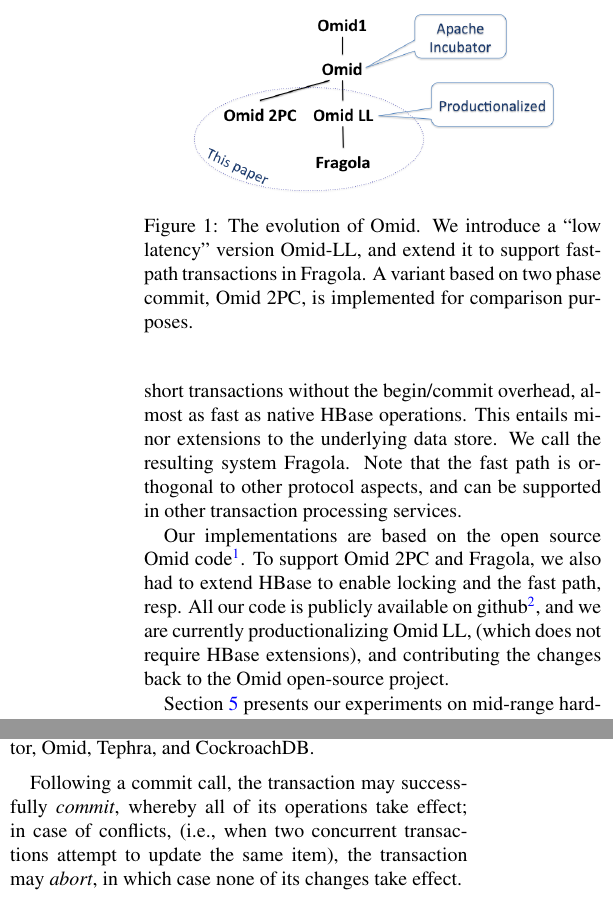
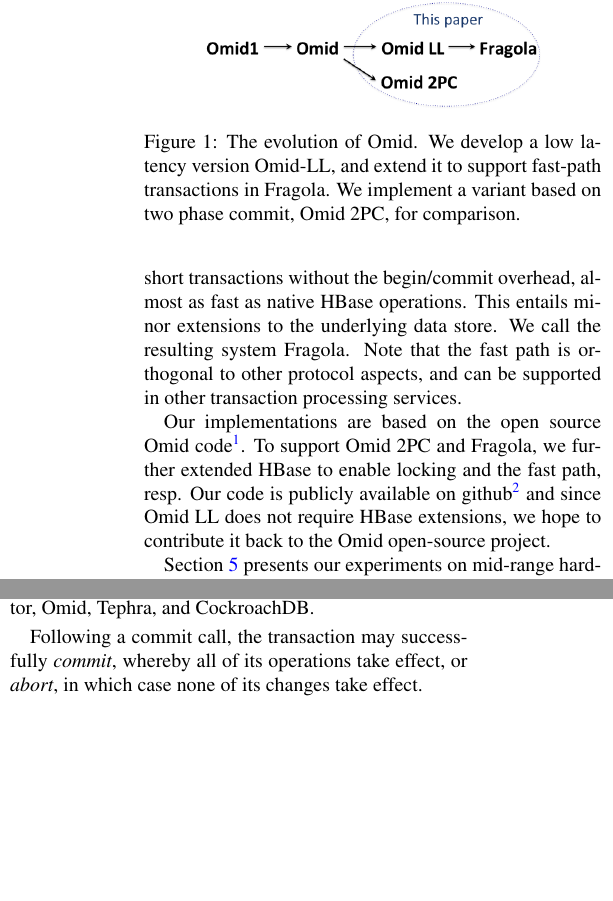
Before and after one commit to yonigottesman/omidLL-paper, a LaTeX document (FAST 2018 submission/main.tex, which reads FAST 2018 submission/api.tex, FAST 2018 submission/intro.tex): two parts of the columns of pages 2 and 3 of 16, joined at a grey line, cut so that both start at the same text, the shorter picture padded with empty space. Compiled offline with pdfLaTeX; a LaTeX package or settings file that is missing is left out.

Commit message:
no productization, flat figure

```diff
--- a/FAST 2018 submission/api.tex
+++ b/FAST 2018 submission/api.tex
@@ -140,8 +140,9 @@
 It is therefore provided by popular database technologies such as Oracle, PostgreSQL, and SQL Server,
 and TPSs such as Percolator, Omid, Tephra, and  CockroachDB.
 
-Following a commit call, the transaction may successfully \emph{commit}, whereby all of its operations take effect;
-in case of conflicts, (i.e., when two concurrent transactions attempt to update the same item), the transaction may
+Following a commit call, the transaction may successfully \emph{commit}, whereby all of its operations take effect,
+or
+%in case of conflicts, (i.e., when two concurrent transactions attempt to update the same item), the transaction may
 \emph{abort}, in which case none of its changes take effect.
 
 
--- a/FAST 2018 submission/intro.tex
+++ b/FAST 2018 submission/intro.tex
@@ -89,22 +89,24 @@
 %transactions in presence of such commits.
 
 \begin{figure}
-\centerline{
-\includegraphics[width=0.80\columnwidth]{figs/OmidEvolution}
-}
-\caption{The evolution of Omid. We introduce a ``low latency'' version Omid-LL, and extend it to support fast-path transactions in \sys.
-A variant based on two phase commit, \syspc, is implemented for comparison purposes.}
+  \centerline{
+        \includegraphics[width=0.75\columnwidth]{figs/OmidEvolutionFlat}
+  }
+\caption{The evolution of Omid. We develop a low latency version Omid-LL, and extend it to support fast-path transactions in \sys.
+              We implement a variant based on two phase commit, \syspc, for comparison.}
 \label{fig:evolution}
 \end{figure}
+
 
 %We have implemented {\sys\/} %\footnote{\url{https://github.com/yonigottesman/incubator-omid/tree/localTransactions}}
 Our implementations are
 based on the open source Omid code\footnote{\url{https://omid.incubator.apache.org}}.
-To support \syspc\ and \sys, we also had to extend  HBase  to enable locking and the fast path, resp.
+To support \syspc\ and \sys, we further extended  HBase  to enable locking and the fast path, resp.
 %\footnote{\url{https://github.com/yonigottesman/hbase_local_transactions/tree/0.98-add-rmw}}.
-All our code is publicly available on github\footnote{\small{Omitted for blind review.}},
-and we are currently productionalizing \sysll, (which does not require HBase extensions),
-and contributing the changes back to the Omid open-source project.
+Our code is publicly available on github\footnote{\small{Omitted for blind review.}}
+and since \sysll\ does not require HBase extensions, we hope to contribute it back to the Omid open-source project.
+%and we are currently productionalizing \sysll, (which does not require HBase extensions),
+%and contributing the changes back to the Omid open-source project.
 
  Section~\ref{sec:eval} presents our experiments on mid-range hardware, which show substantial performance improvements.
 Under low load, \sysll\ transactions are 4x to 5x faster than Omid's,
--- a/FAST 2018 submission/main.tex
+++ b/FAST 2018 submission/main.tex
@@ -15,6 +15,8 @@
 \usepackage{algorithm}
 \usepackage[noend]{algpseudocode}
 \usepackage{times}
+\usepackage[outercaption]{sidecap}
+
 
 %\usepackage{todonotes}
 %\usepackage[normalem]{ulem} %strikethrough: \sout{Hello World}
```
Also changed, not shown: FAST 2018 submission/lorra.tex (+1 -1 lines), FAST 2018 submission/figs/OmidEvolution.png, FAST 2018 submission/figs/OmidEvolutionFlat.png (added), FAST 2018 submission/intro.tex (7 more changed lines), FAST 2018 submission/main.tex (2 more changed lines), 1 other file.
